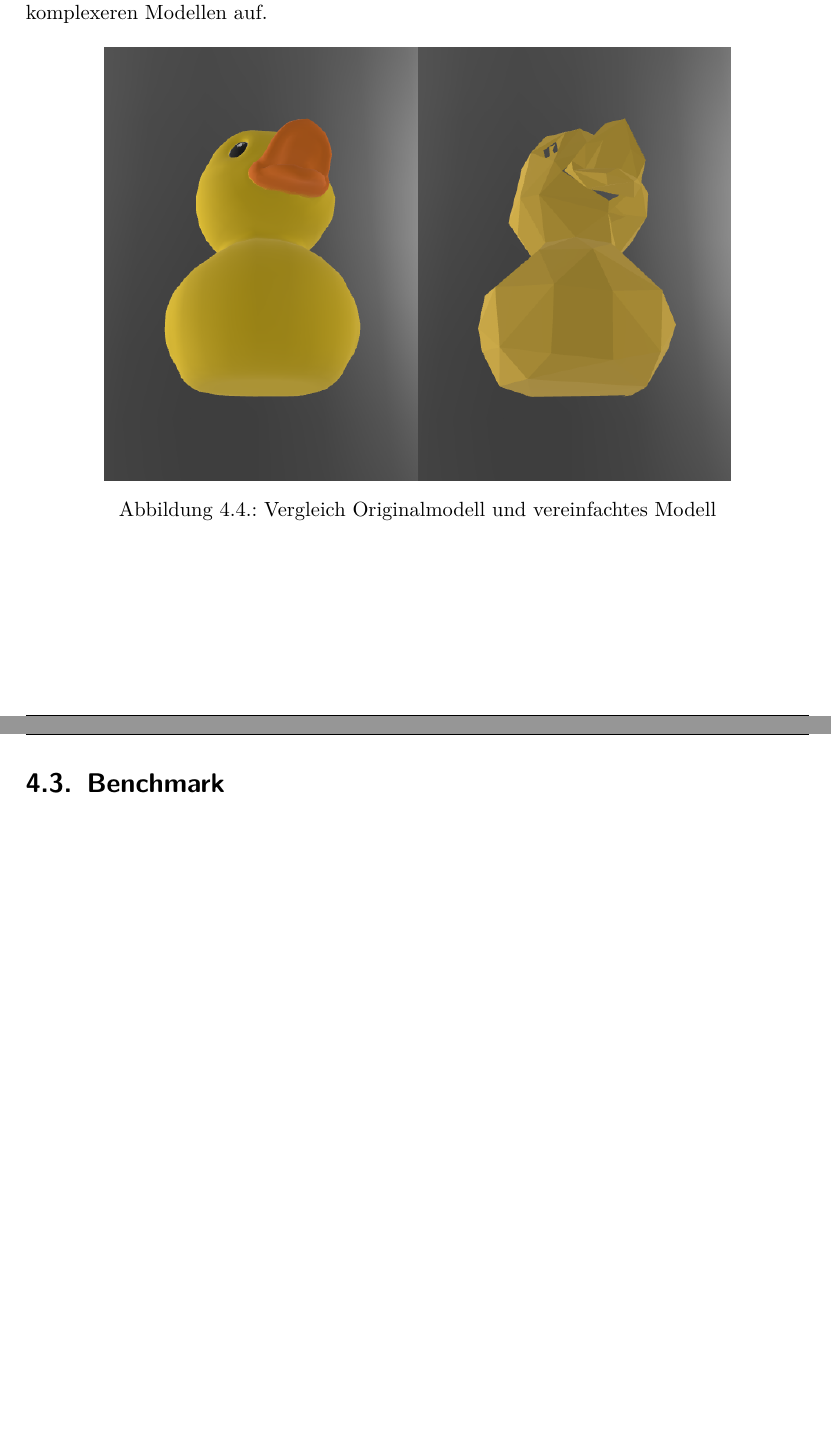
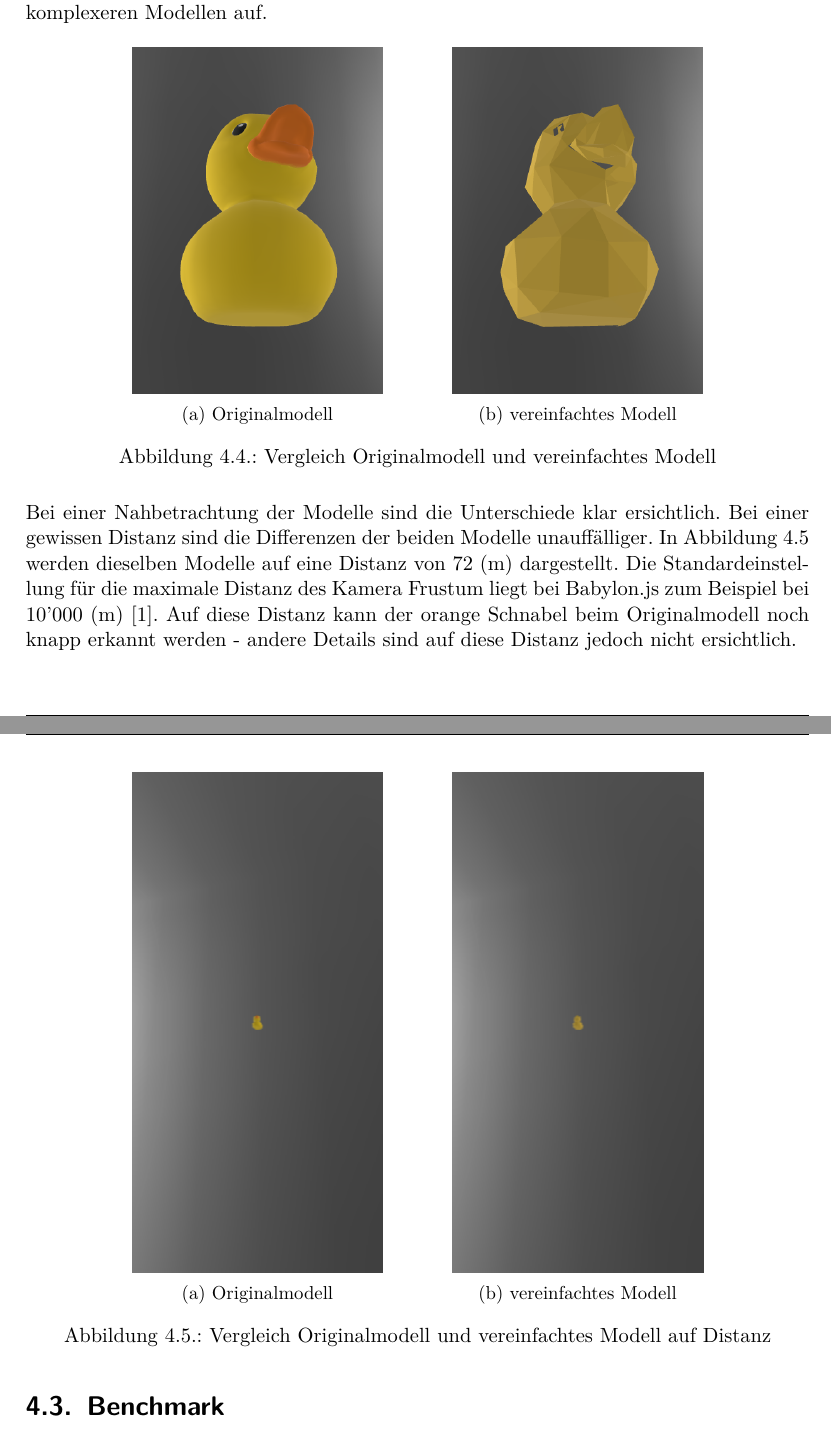
Before and after one commit to kreativwebdesign/lode, a LaTeX document (documentation/report/doc.tex, which reads documentation/report/parts/resultate.tex): two parts of pages 34 and 35 of 48 before the commit and two parts of pages 34 and 35 of 49 after it, joined at a grey line, cut so that both start at the same text, the shorter picture padded with empty space. Compiled offline with pdfLaTeX; a missing bibliography style is replaced by a similar one.

Commit message:
Expand result section

```diff
--- a/documentation/report/parts/resultate.tex
+++ b/documentation/report/parts/resultate.tex
@@ -78,9 +78,36 @@ In Abbildung \ref{fig:lodComparison} ist eine solche Vereinfachung neben dem zug
 
 \begin{figure}[H]
   \centering
-  \includegraphics[width=0.8\columnwidth]{resultate/lod-comparison.png}
+  \begin{subfigure}{.4\textwidth}
+    \centering
+    \includegraphics[width=.8\linewidth]{resultate/lod-original.png}
+    \caption{Originalmodell}
+  \end{subfigure}
+  \begin{subfigure}{.4\textwidth}
+    \centering
+    \includegraphics[width=.8\linewidth]{resultate/lod-simplified.png}
+    \caption{vereinfachtes Modell}
+  \end{subfigure}
   \caption{Vergleich Originalmodell und vereinfachtes Modell}
   \label{fig:lodComparison}
+\end{figure}
+
+Bei einer Nahbetrachtung der Modelle sind die Unterschiede klar ersichtlich. Bei einer gewissen Distanz sind die Differenzen der beiden Modelle unauffälliger. In Abbildung \ref{fig:lodComparisonDistance} werden dieselben Modelle auf eine Distanz von 72 (m) dargestellt. Die Standardeinstellung für die maximale Distanz des Kamera Frustum liegt bei Babylon.js zum Beispiel bei 10'000 (m) \cite{babylonMaxZ}. Auf diese Distanz kann der orange Schnabel beim Originalmodell noch knapp erkannt werden - andere Details sind auf diese Distanz jedoch nicht ersichtlich.
+
+\begin{figure}[H]
+  \centering
+  \begin{subfigure}{.4\textwidth}
+    \centering
+    \includegraphics[width=.8\linewidth]{resultate/original-distance.png}
+    \caption{Originalmodell}
+  \end{subfigure}
+  \begin{subfigure}{.4\textwidth}
+    \centering
+    \includegraphics[width=.8\linewidth]{resultate/simplified-distance.png}
+    \caption{vereinfachtes Modell}
+  \end{subfigure}
+  \caption{Vergleich Originalmodell und vereinfachtes Modell auf Distanz}
+  \label{fig:lodComparisonDistance}
 \end{figure}
 
 \section{Benchmark}
```
Also changed, not shown: documentation/report/doc.bib (+8 -0 lines), documentation/report/img/resultate/lod-comparison.png (deleted), documentation/report/img/resultate/lod-original.png (added), documentation/report/img/resultate/lod-simplified.png (added), documentation/report/img/resultate/original-distance.png (added), documentation/report/img/resultate/simplified-distance.png (added).
